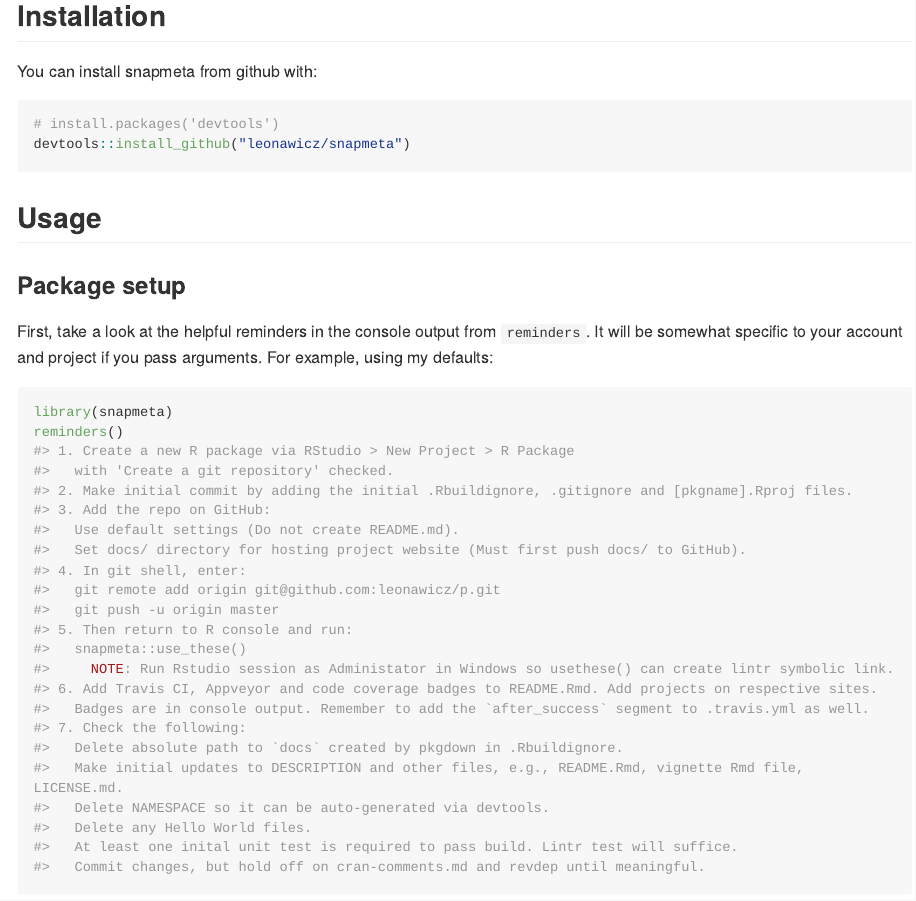
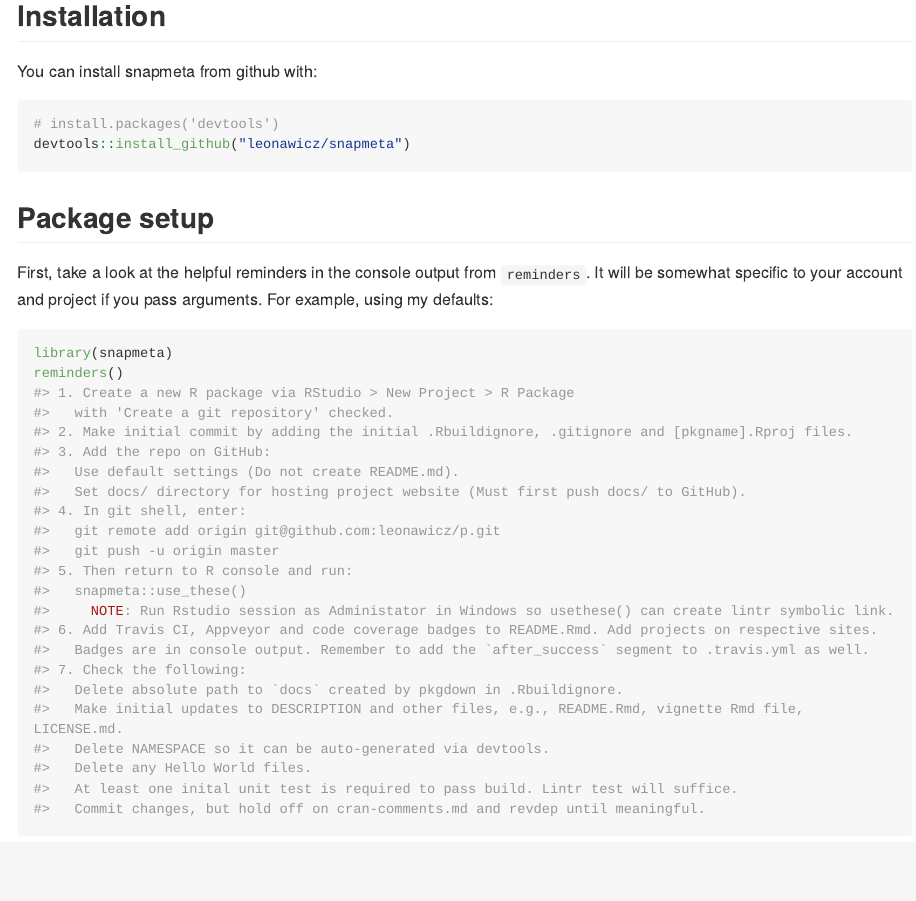
Before and after one commit to leonawicz/snapmeta, an R Markdown document (README.Rmd): the page in a window 1100 px wide, from 230 px down. Rendered offline with R 4.5, knitr and Pandoc, with nearby package versions; long lines of code are wrapped; badge pictures from the web are left out.

Commit message:
Update vignette.

````diff
--- a/README.Rmd
+++ b/README.Rmd
@@ -42,9 +42,7 @@ You can install snapmeta from github with:
 devtools::install_github("leonawicz/snapmeta")
 ```
 
-## Usage
-
-### Package setup
+## Package setup
 
 First, take a look at the helpful reminders in the console output from `reminders`.
 It will be somewhat specific to your account and project if you pass arguments.
````
Also changed, not shown: README.Rmd (2 more changed lines).
